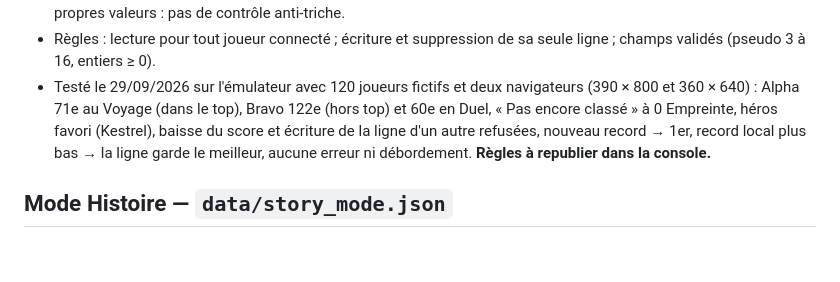
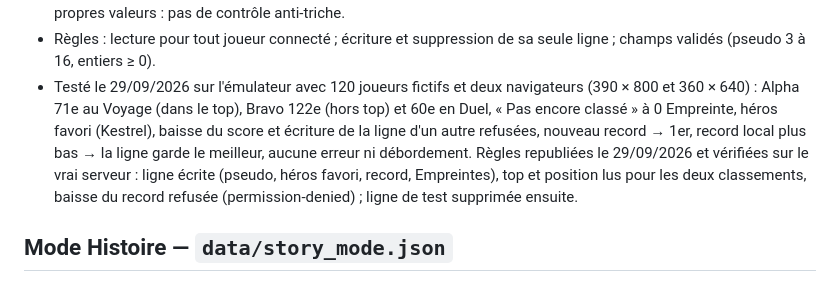
Before and after one commit to Cronos2A/trois-signes, a Markdown page: CLAUDE.md, the part around the change. GitHub-like rendering; blank space fills up the shorter version.

Commit message:
Classements : règles vérifiées sur le serveur (CLAUDE.md)
Co-Authored-By: Claude Opus 5.5 <noreply@anthropic.com>
Claude-Session: https://claude.ai/code/session_01M5Vd8KpNoErxL5k1Kie7k2

```diff
--- a/CLAUDE.md
+++ b/CLAUDE.md
@@ -265,7 +265,8 @@ elle ne se recharge pas pendant une super. Bouton rond en bas à droite (l'appui
 - Testé le 29/09/2026 sur l'émulateur avec 120 joueurs fictifs et deux navigateurs (390 × 800 et 360 × 640) : Alpha 71e au Voyage (dans le top),
   Bravo 122e (hors top) et 60e en Duel, « Pas encore classé » à 0 Empreinte, héros favori (Kestrel), baisse du score et écriture
   de la ligne d'un autre refusées, nouveau record → 1er, record local plus bas → la ligne garde le meilleur, aucune erreur ni débordement.
-  **Règles à republier dans la console.**
+  Règles republiées le 29/09/2026 et vérifiées sur le vrai serveur : ligne écrite (pseudo, héros favori, record, Empreintes), top et position
+  lus pour les deux classements, baisse du record refusée (permission-denied) ; ligne de test supprimée ensuite.
 
 ## Mode Histoire — `data/story_mode.json`
 - **Tout le texte y est, affiché tel quel : ne pas le réécrire.** Code : `src/story/story.js` (déroulé), `src/ui/story-ui.js` (écrans),
```
